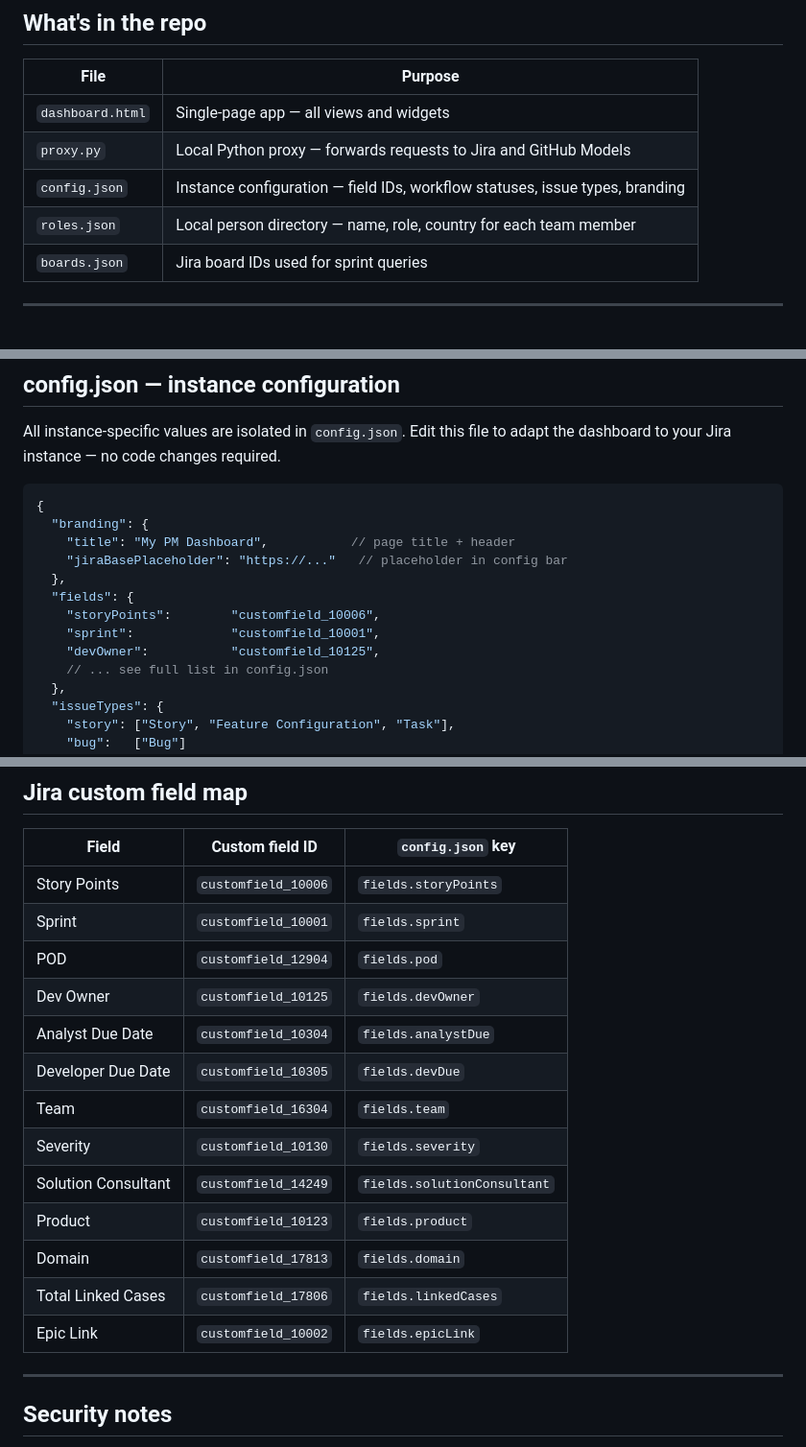
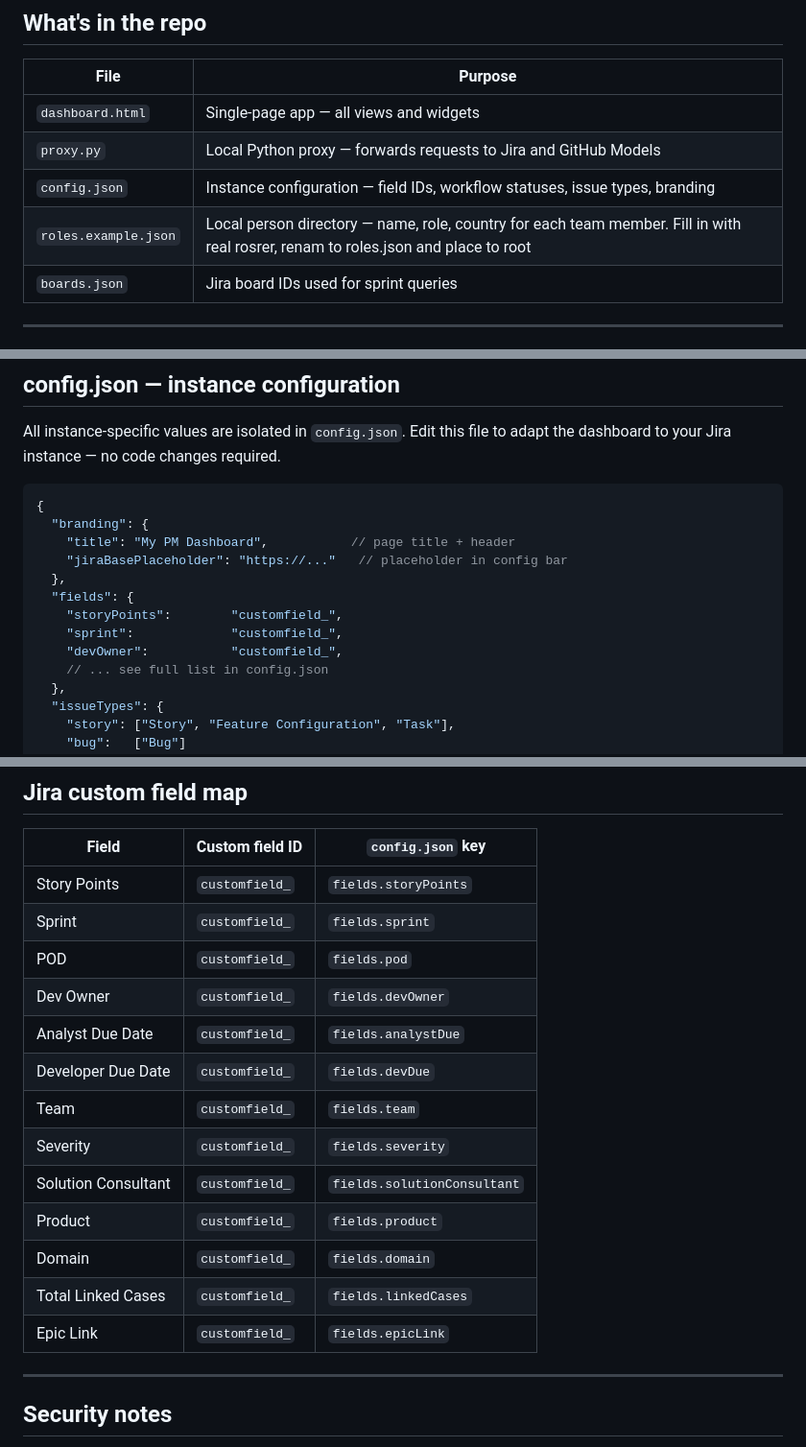
Before and after one commit to sulianov/pm-dashboard, a Markdown page: README.md, 3 parts joined by grey strips. Shown at 96% size. Drawn GitHub-style.

Commit message:
Update roles.json reference and custom field IDs
Updated roles.json reference to roles.example.json and clarified instructions. Adjusted custom field IDs in the Jira custom field map.

```diff
--- a/README.md
+++ b/README.md
@@ -39,7 +39,7 @@ Click any team member to see their tickets, fix versions, sprint burn, and 30-da
 | `dashboard.html` | Single-page app — all views and widgets |
 | `proxy.py` | Local Python proxy — forwards requests to Jira and GitHub Models |
 | `config.json` | Instance configuration — field IDs, workflow statuses, issue types, branding |
-| `roles.json` | Local person directory — name, role, country for each team member |
+| `roles.example.json` | Local person directory — name, role, country for each team member. Fill in with real rosrer, renam to roles.json and place to root |
 | `boards.json` | Jira board IDs used for sprint queries |
 
 ---
@@ -241,9 +241,9 @@ All instance-specific values are isolated in `config.json`. Edit this file to ad
     "jiraBasePlaceholder": "https://..."   // placeholder in config bar
   },
   "fields": {
-    "storyPoints":        "customfield_10006",
-    "sprint":             "customfield_10001",
-    "devOwner":           "customfield_10125",
+    "storyPoints":        "customfield_",
+    "sprint":             "customfield_",
+    "devOwner":           "customfield_",
     // ... see full list in config.json
   },
   "issueTypes": {
@@ -280,19 +280,19 @@ The proxy injects `config.json` as `window.JIRA_CFG` into the served HTML so all
 
 | Field | Custom field ID | `config.json` key |
 |---|---|---|
-| Story Points | `customfield_10006` | `fields.storyPoints` |
-| Sprint | `customfield_10001` | `fields.sprint` |
-| POD | `customfield_12904` | `fields.pod` |
-| Dev Owner | `customfield_10125` | `fields.devOwner` |
-| Analyst Due Date | `customfield_10304` | `fields.analystDue` |
-| Developer Due Date | `customfield_10305` | `fields.devDue` |
-| Team | `customfield_16304` | `fields.team` |
-| Severity | `customfield_10130` | `fields.severity` |
-| Solution Consultant | `customfield_14249` | `fields.solutionConsultant` |
-| Product | `customfield_10123` | `fields.product` |
-| Domain | `customfield_17813` | `fields.domain` |
-| Total Linked Cases | `customfield_17806` | `fields.linkedCases` |
-| Epic Link | `customfield_10002` | `fields.epicLink` |
+| Story Points | `customfield_` | `fields.storyPoints` |
+| Sprint | `customfield_` | `fields.sprint` |
+| POD | `customfield_` | `fields.pod` |
+| Dev Owner | `customfield_` | `fields.devOwner` |
+| Analyst Due Date | `customfield_` | `fields.analystDue` |
+| Developer Due Date | `customfield_` | `fields.devDue` |
+| Team | `customfield_` | `fields.team` |
+| Severity | `customfield_` | `fields.severity` |
+| Solution Consultant | `customfield_` | `fields.solutionConsultant` |
+| Product | `customfield_` | `fields.product` |
+| Domain | `customfield_` | `fields.domain` |
+| Total Linked Cases | `customfield_` | `fields.linkedCases` |
+| Epic Link | `customfield_` | `fields.epicLink` |
 
 ---
 
```
Also changed, not shown: other parts of README.md (+1 -1 lines).
